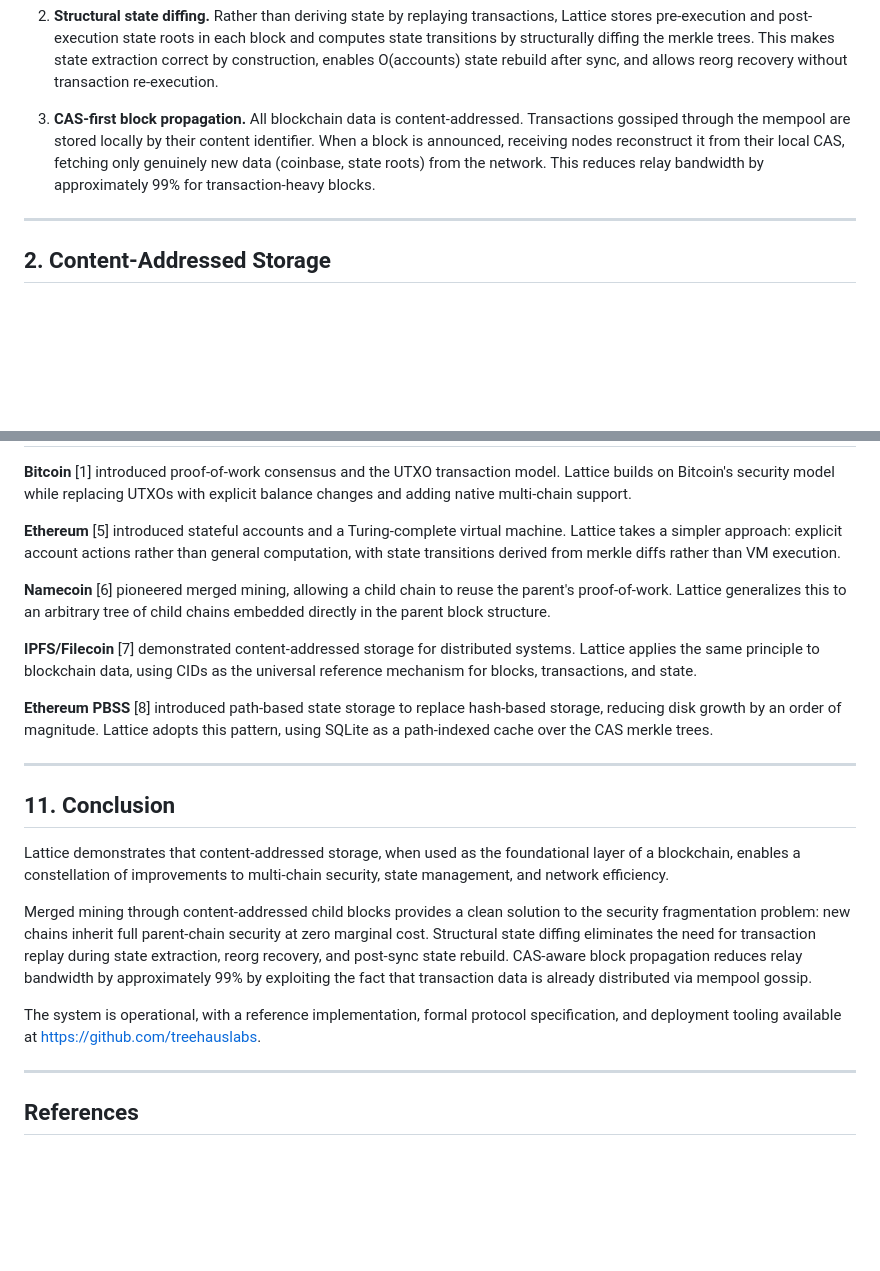
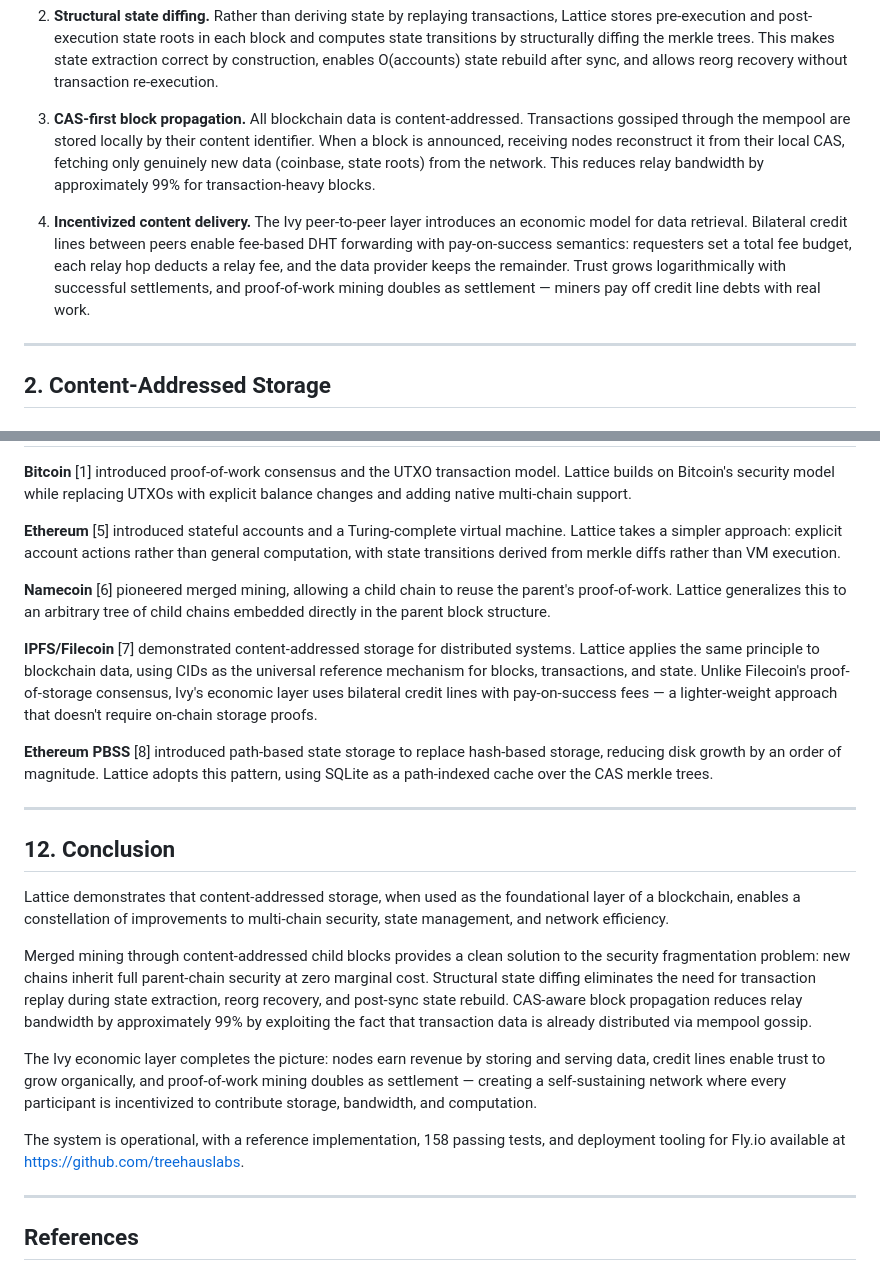
Before and after one commit to treehauslabs/lattice-site, a Markdown page: whitepaper.md, 2 parts joined by grey strips. GitHub-like rendering; blank space fills up the shorter version.

```diff
--- a/whitepaper.md
+++ b/whitepaper.md
@@ -22,6 +22,8 @@ We present Lattice, a system that resolves this tension through three key ideas:
 2. **Structural state diffing.** Rather than deriving state by replaying transactions, Lattice stores pre-execution and post-execution state roots in each block and computes state transitions by structurally diffing the merkle trees. This makes state extraction correct by construction, enables O(accounts) state rebuild after sync, and allows reorg recovery without transaction re-execution.
 
 3. **CAS-first block propagation.** All blockchain data is content-addressed. Transactions gossiped through the mempool are stored locally by their content identifier. When a block is announced, receiving nodes reconstruct it from their local CAS, fetching only genuinely new data (coinbase, state roots) from the network. This reduces relay bandwidth by approximately 99% for transaction-heavy blocks.
+
+4. **Incentivized content delivery.** The Ivy peer-to-peer layer introduces an economic model for data retrieval. Bilateral credit lines between peers enable fee-based DHT forwarding with pay-on-success semantics: requesters set a total fee budget, each relay hop deducts a relay fee, and the data provider keeps the remainder. Trust grows logarithmically with successful settlements, and proof-of-work mining doubles as settlement — miners pay off credit line debts with real work.
 
 ---
 
@@ -292,19 +318,21 @@ Transactions include an explicit fee. Miners select transactions by fee descendi
 
 **Namecoin** [6] pioneered merged mining, allowing a child chain to reuse the parent's proof-of-work. Lattice generalizes this to an arbitrary tree of child chains embedded directly in the parent block structure.
 
-**IPFS/Filecoin** [7] demonstrated content-addressed storage for distributed systems. Lattice applies the same principle to blockchain data, using CIDs as the universal reference mechanism for blocks, transactions, and state.
+**IPFS/Filecoin** [7] demonstrated content-addressed storage for distributed systems. Lattice applies the same principle to blockchain data, using CIDs as the universal reference mechanism for blocks, transactions, and state. Unlike Filecoin's proof-of-storage consensus, Ivy's economic layer uses bilateral credit lines with pay-on-success fees — a lighter-weight approach that doesn't require on-chain storage proofs.
 
 **Ethereum PBSS** [8] introduced path-based state storage to replace hash-based storage, reducing disk growth by an order of magnitude. Lattice adopts this pattern, using SQLite as a path-indexed cache over the CAS merkle trees.
 
 ---
 
-## 11. Conclusion
+## 12. Conclusion
 
 Lattice demonstrates that content-addressed storage, when used as the foundational layer of a blockchain, enables a constellation of improvements to multi-chain security, state management, and network efficiency.
 
 Merged mining through content-addressed child blocks provides a clean solution to the security fragmentation problem: new chains inherit full parent-chain security at zero marginal cost. Structural state diffing eliminates the need for transaction replay during state extraction, reorg recovery, and post-sync state rebuild. CAS-aware block propagation reduces relay bandwidth by approximately 99% by exploiting the fact that transaction data is already distributed via mempool gossip.
 
-The system is operational, with a reference implementation, formal protocol specification, and deployment tooling available at https://github.com/treehauslabs.
+The Ivy economic layer completes the picture: nodes earn revenue by storing and serving data, credit lines enable trust to grow organically, and proof-of-work mining doubles as settlement — creating a self-sustaining network where every participant is incentivized to contribute storage, bandwidth, and computation.
+
+The system is operational, with a reference implementation, 158 passing tests, and deployment tooling for Fly.io available at https://github.com/treehauslabs.
 
 ---
 
```
Also changed, not shown: other parts of whitepaper.md (+29 -5 lines).
